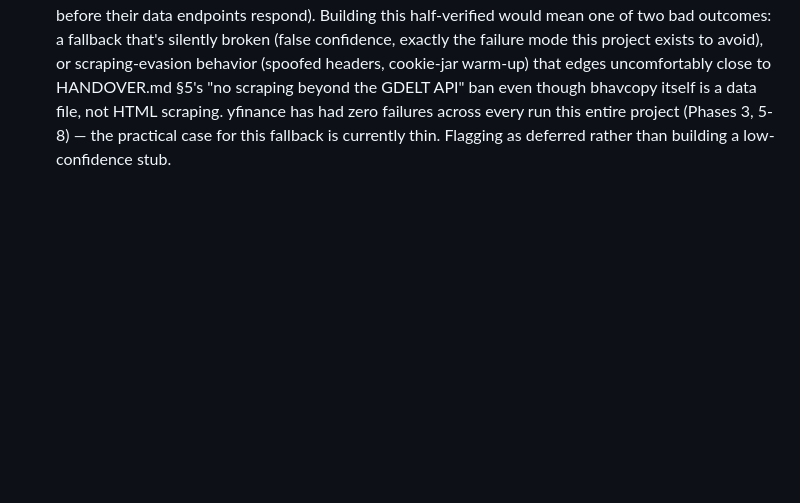
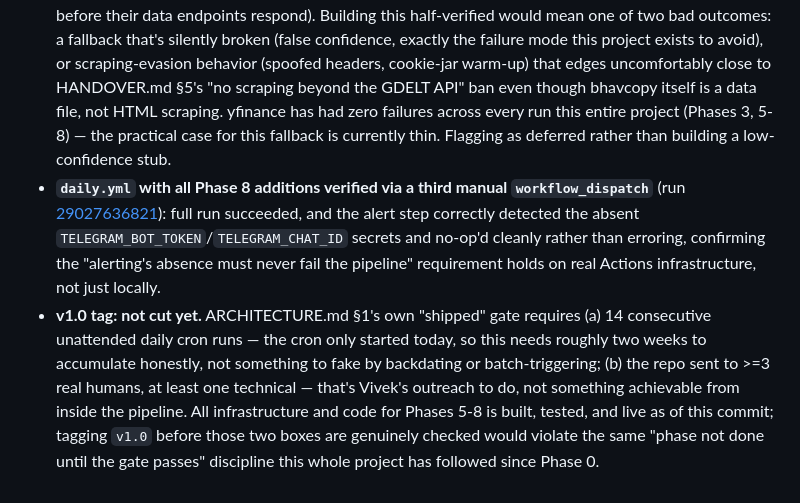
Before and after one commit to vivektmurali/obscura-intel, a Markdown page: DECISIONS.md, the part around the change. GitHub-like rendering; blank space fills up the shorter version.

Commit message:
docs: record third daily.yml verification + v1.0 tag decision
Full Phase 8 pipeline verified end-to-end on Actions, including the
Telegram alert step's graceful no-op without configured secrets.
Recording why v1.0 isn't tagged yet: ARCHITECTURE.md's own gate needs
14 consecutive unattended runs and outreach to >=3 humans, neither of
which can be honestly satisfied from inside this session.

Co-Authored-By: Claude Sonnet 5 <noreply@anthropic.com>

```diff
--- a/DECISIONS.md
+++ b/DECISIONS.md
@@ -81,3 +81,5 @@ Running log of autonomous implementation decisions per CLAUDE.md rule 5.
 - **Freshness guard implemented as a hard build failure, not a banner**: `scripts/12_build_site.py` now checks `data/live/prices.parquet`'s max date against today (UTC) and `sys.exit(1)`s if it's more than `MAX_STALENESS_DAYS` (4, not ARCHITECTURE's literal 3) calendar days behind. Used 4 instead of 3 specifically to avoid a routine Friday-close-to-Monday-build gap over a weekend tripping the guard on every single week — 3 calendar days is exactly a normal weekend gap, not an outage. A build failure here means the commit/push step after it in `daily.yml` never runs, so Pages keeps serving the last known-good build rather than a page that looks current but isn't. Footer now shows "data current through {date}" separately from "built {time}", so a reader can tell the two apart if they ever diverge.
 - **Data growth policy: documented, not implemented.** Current live store is ~2.5MB (`data/live/`), growing by roughly 115 rows/day across three parquet files — at that rate, reaching ARCHITECTURE.md's 500MB compaction threshold would take on the order of decades. Building monthly-partition compaction or a separate data branch now would be premature engineering against a threshold nowhere close to being hit. Revisit if `du -sh data/live/` ever approaches the low hundreds of MB.
 - **NSE bhavcopy price-source fallback: deliberately not implemented.** Couldn't confirm the current, correct download URL/format with confidence — NSE changed the bhavcopy format in 2024 (per public reports), and a direct fetch attempt against `nseindia.com` timed out, consistent with the site's known aggressive bot protection (session cookies from a prior homepage visit are typically required before their data endpoints respond). Building this half-verified would mean one of two bad outcomes: a fallback that's silently broken (false confidence, exactly the failure mode this project exists to avoid), or scraping-evasion behavior (spoofed headers, cookie-jar warm-up) that edges uncomfortably close to HANDOVER.md §5's "no scraping beyond the GDELT API" ban even though bhavcopy itself is a data file, not HTML scraping. yfinance has had zero failures across every run this entire project (Phases 3, 5-8) — the practical case for this fallback is currently thin. Flagging as deferred rather than building a low-confidence stub.
+- **`daily.yml` with all Phase 8 additions verified via a third manual `workflow_dispatch`** (run [29027636821](https://github.com/vivektmurali/obscura-intel/actions/runs/29027636821)): full run succeeded, and the alert step correctly detected the absent `TELEGRAM_BOT_TOKEN`/`TELEGRAM_CHAT_ID` secrets and no-op'd cleanly rather than erroring, confirming the "alerting's absence must never fail the pipeline" requirement holds on real Actions infrastructure, not just locally.
+- **v1.0 tag: not cut yet.** ARCHITECTURE.md §1's own "shipped" gate requires (a) 14 consecutive unattended daily cron runs — the cron only started today, so this needs roughly two weeks to accumulate honestly, not something to fake by backdating or batch-triggering; (b) the repo sent to >=3 real humans, at least one technical — that's Vivek's outreach to do, not something achievable from inside the pipeline. All infrastructure and code for Phases 5-8 is built, tested, and live as of this commit; tagging `v1.0` before those two boxes are genuinely checked would violate the same "phase not done until the gate passes" discipline this whole project has followed since Phase 0.
```
